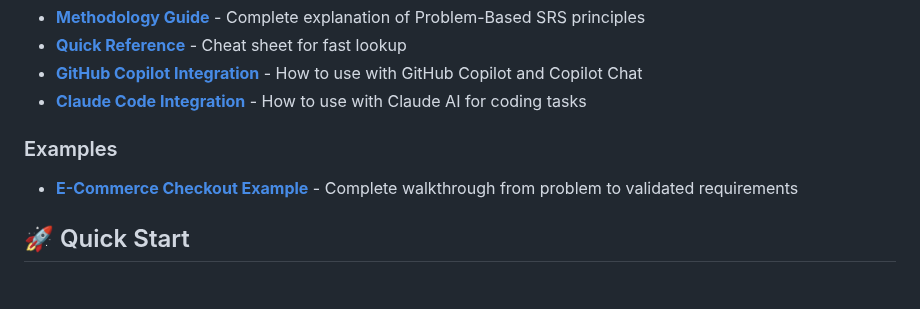
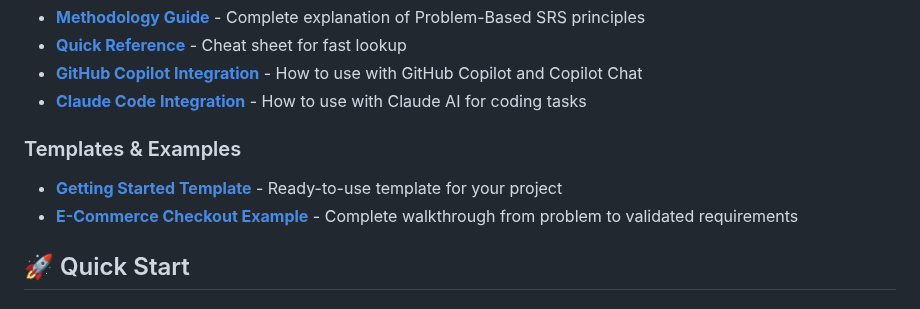
Before and after one commit to RafaelGorski/Problem-Based-SRS, a Markdown page: README.md, the part around the change. GitHub-like rendering.

Commit message:
Add getting started template for users
Co-authored-by: RafaelGorski <540567+RafaelGorski@users.noreply.github.com>

```diff
--- a/README.md
+++ b/README.md
@@ -30,9 +30,11 @@ Four standalone prompts covering the complete SRS lifecycle:
 - **[GitHub Copilot Integration](docs/GITHUB_COPILOT_INTEGRATION.md)** - How to use with GitHub Copilot and Copilot Chat
 - **[Claude Code Integration](docs/CLAUDE_CODE_INTEGRATION.md)** - How to use with Claude AI for coding tasks
 
-### Examples
+### Templates & Examples
 
+- **[Getting Started Template](TEMPLATE.md)** - Ready-to-use template for your project
 - **[E-Commerce Checkout Example](examples/ecommerce-checkout-example.md)** - Complete walkthrough from problem to validated requirements
+
 
 ## 🚀 Quick Start
 
```
Also changed, not shown: TEMPLATE.md (added, +357 -0 lines).
